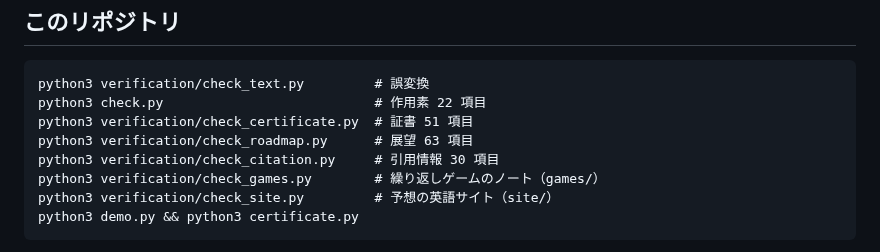
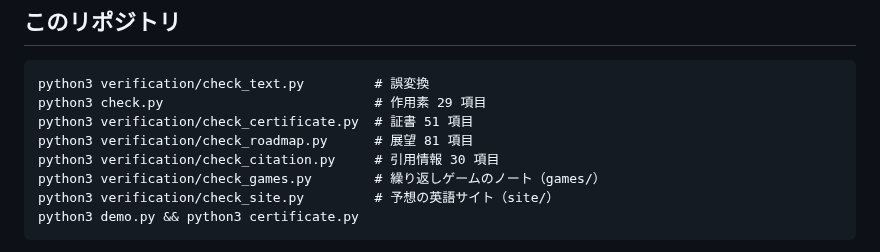
Before and after one commit to cpsbvbng26-dotcom/trinity-operator, a Markdown page: CLAUDE.md, the part around the change. GitHub-like rendering.

Commit message:
CLAUDE.md：検査の項目数を、いまの数に合わせる
「このリポジトリ」の節の、検査の行に添えた項目数が古くなっていた。
検査を回して出た数に直す。共通の節には触れていない。

Co-Authored-By: Claude Opus 5.5 <noreply@anthropic.com>
Claude-Session: https://claude.ai/code/session_01QqWsm63g52W27jU94E5dfL

````diff
--- a/CLAUDE.md
+++ b/CLAUDE.md
@@ -141,9 +141,9 @@
 
 ```
 python3 verification/check_text.py         # 誤変換
-python3 check.py                           # 作用素 22 項目
+python3 check.py                           # 作用素 29 項目
 python3 verification/check_certificate.py  # 証書 51 項目
-python3 verification/check_roadmap.py      # 展望 63 項目
+python3 verification/check_roadmap.py      # 展望 81 項目
 python3 verification/check_citation.py     # 引用情報 30 項目
 python3 verification/check_games.py        # 繰り返しゲームのノート（games/）
 python3 verification/check_site.py         # 予想の英語サイト（site/）
````
